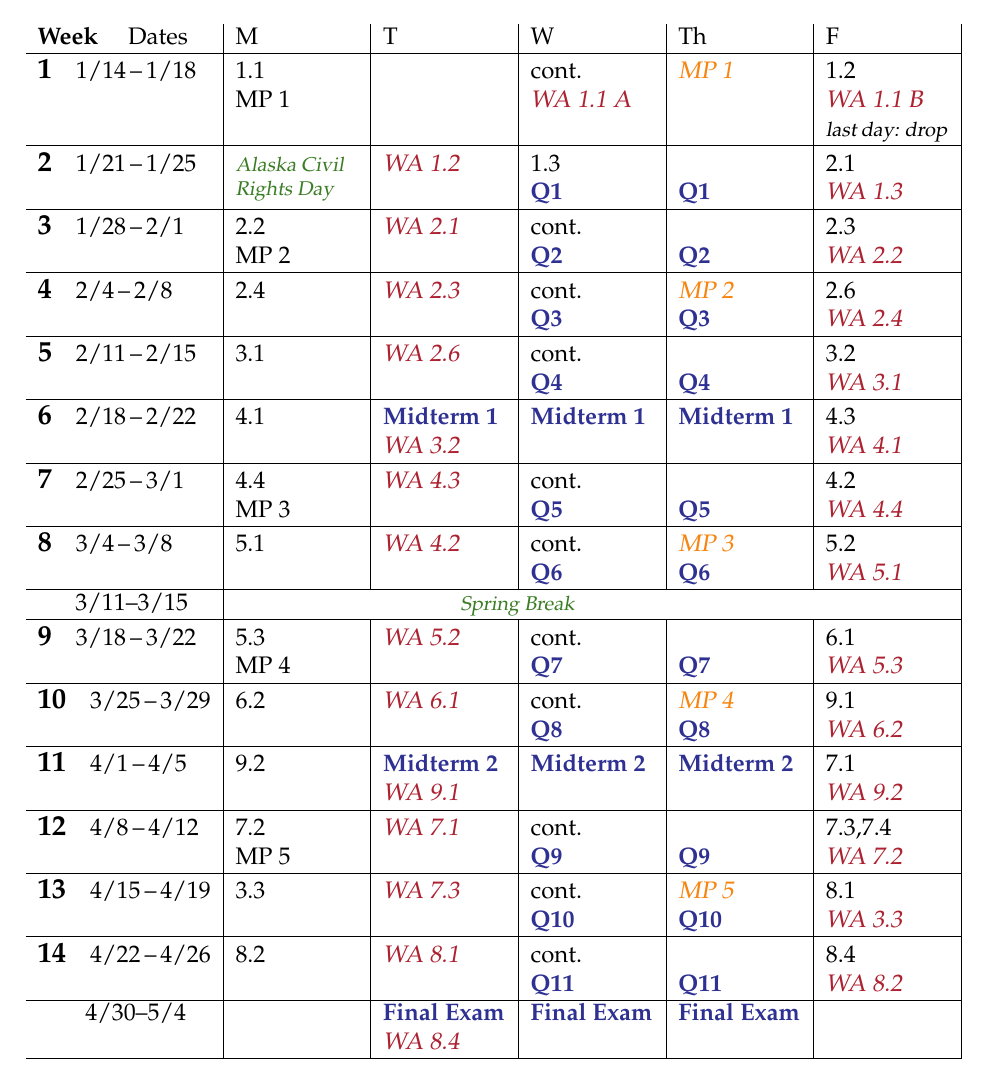
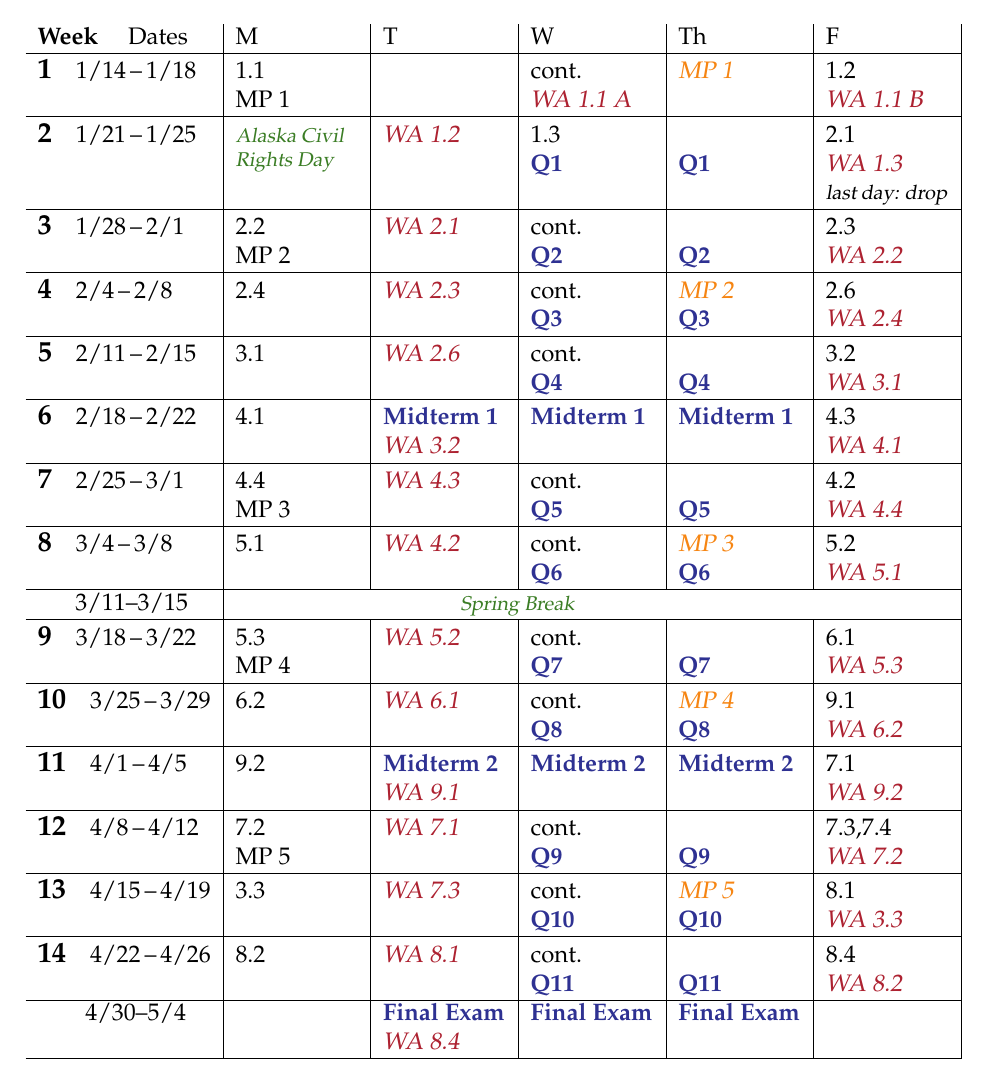
Before and after one commit to bueler/math302, a LaTeX document (assets/general/schedule.tex): part of the page, cut so that both start at the same text. Compiled offline with pdfLaTeX.

Commit message:
fix drop deadline

```diff
--- a/assets/general/schedule.tex
+++ b/assets/general/schedule.tex
@@ -49,8 +49,8 @@
 
 \begin{tabularx}{\textwidth}{l|>{\raggedright\arraybackslash}X|X|X|X|X|}
 \textbf{Week} \quad Dates & M & T & W & Th & F \\ \hline
-\wkday{1}{1/14}{1/18}  & 1.1 \par MP 1 &  & cont. \par \due{WA 1.1 A} & \mpdue{MP 1} & 1.2 \par \due{WA 1.1 B} \par {\footnotesize \textsl{last day: drop}} \\ \hline
-\wkday{2}{1/21}{1/25}  & \vacation{Alaska Civil Rights Day} & \due{WA 1.2} & 1.3 \par \prc{Q1} & \phantom{x} \par \prc{Q1} & 2.1 \par \due{WA 1.3} \\ \hline
+\wkday{1}{1/14}{1/18}  & 1.1 \par MP 1 &  & cont. \par \due{WA 1.1 A} & \mpdue{MP 1} & 1.2 \par \due{WA 1.1 B} \\ \hline
+\wkday{2}{1/21}{1/25}  & \vacation{Alaska Civil Rights Day} & \due{WA 1.2} & 1.3 \par \prc{Q1} & \phantom{x} \par \prc{Q1} & 2.1 \par \due{WA 1.3} \par {\footnotesize \textsl{last day: drop}} \\ \hline
 \wkday{3}{1/28}{2/1}   & 2.2 \par MP 2 & \due{WA 2.1} & cont. \par \prc{Q2} & \pprc{Q2} & 2.3 \par \due{WA 2.2} \\ \hline
 \wkday{4}{2/4}{2/8}    & 2.4 & \due{WA 2.3} & cont. \par \prc{Q3} &  \mpdue{MP 2} \pprc{Q3} & 2.6 \par \due{WA 2.4} \\ \hline
 \wkday{5}{2/11}{2/15}  & 3.1 & \due{WA 2.6} & cont. \par \prc{Q4} & \pprc{Q4} & 3.2 \par \due{WA 3.1} \\ \hline
```
Also changed, not shown: schedule.pdf.
